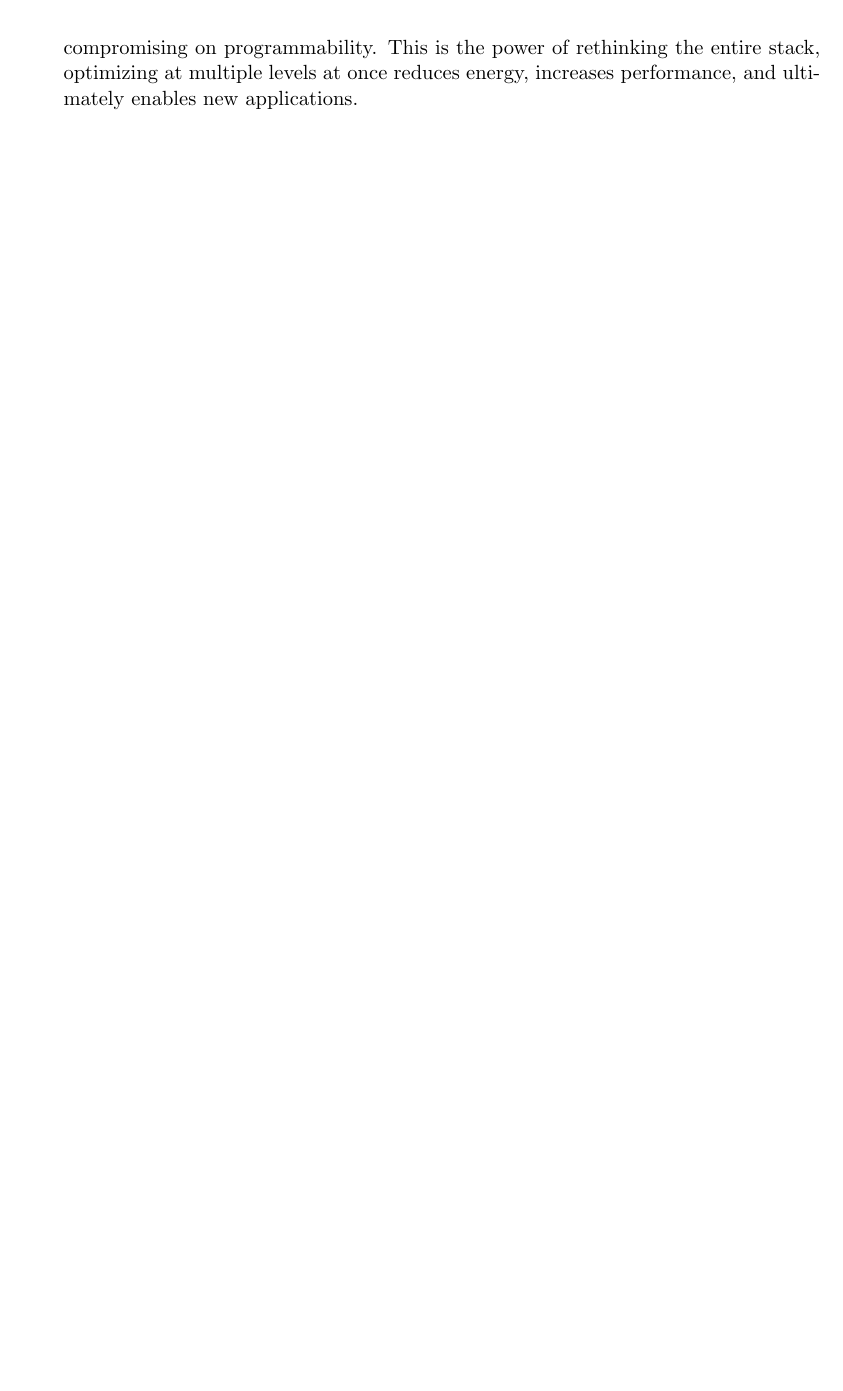
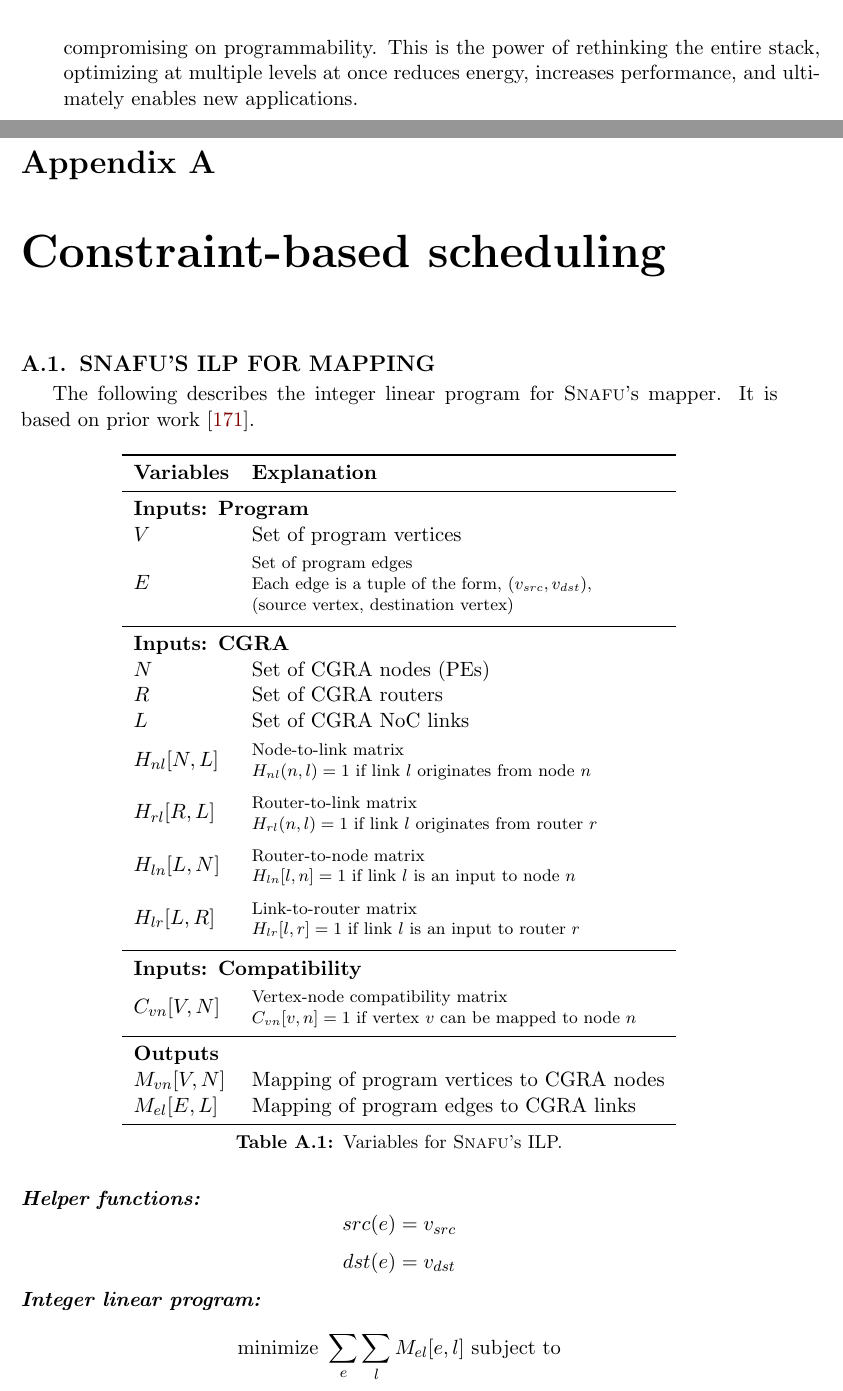
Before and after one commit to G-ram/thesis, a LaTeX thesis (paper.tex, which reads appendix/map.tex): part of page 126 of 144 before the commit and two parts of pages 126 and 127 of 148 after it, the two joined at a grey line, cut so that both start at the same text, the shorter picture padded with empty space. Compiled offline with pdfLaTeX.

Commit message:
first go at mapping in appendix

```diff
--- /dev/null
+++ b/appendix/map.tex
@@ -0,0 +1,64 @@
+\chapter{Constraint-based scheduling}
+
+\section{\snafu's ILP for mapping}
+The following describes the integer linear program for \snafu's mapper.
+%
+It is based on prior work~\cite{nowatzki2013general}.
+
+\begin{table}[htb]
+	\centering
+	\resizebox{0.75\linewidth}{!}{
+		\begin{tabular}{ll}
+			\toprule
+			\bf Variables  					& \bf Explanation \\
+			\midrule
+			\multicolumn{2}{l}{\bf Inputs: Program} \\
+			$V$ 							& Set of program vertices \\
+			$E$ 							& \thead[l]{Set of program edges \\
+			Each edge is a tuple of the form, $(v_{src},v_{dst})$, \\
+			(source vertex, destination vertex)} \\
+			\midrule
+			\multicolumn{2}{l}{\bf Inputs: CGRA} \\
+			$N$ 							& Set of CGRA nodes (PEs) \\
+			$R$ 							& Set of CGRA routers \\
+			$L$ 							& Set of CGRA NoC links \\
+			$H_{nl}[N,L]$ 					&
+				\thead[l]{Node-to-link matrix \\
+				$H_{nl}(n, l) = 1$ if link $l$ originates from node $n$} \\
+			$H_{rl}[R,L]$ 					&
+				\thead[l]{Router-to-link matrix \\
+				$H_{rl}(n, l) = 1$ if link $l$ originates from router $r$} \\
+			$H_{ln}[L,N]$ 					&
+				\thead[l]{Router-to-node matrix \\
+				$H_{ln}[l, n] = 1$ if link $l$ is an input to node $n$} \\
+			$H_{lr}[L,R]$ 					&
+				\thead[l]{Link-to-router matrix \\
+				$H_{lr}[l, r] = 1$ if link $l$ is an input to router $r$} \\
+			\midrule
+			\multicolumn{2}{l}{\bf Inputs: Compatibility} \\
+			$C_{vn}[V,N]$ 					& \thead[l]{Vertex-node compatibility matrix \\
+			$C_{vn}[v,n]=1$ if vertex $v$ can be mapped to node $n$} \\
+			\toprule
+			\multicolumn{2}{l}{\bf Outputs} \\
+			$M_{vn}[V,N]$ & Mapping of program vertices to CGRA nodes\\
+			$M_{el}[E,L]$ & Mapping of program edges to CGRA links\\
+			\bottomrule
+		\end{tabular}
+	}
+	\caption{Variables for \snafu's ILP.}
+	\label{tab:snafu:appendix:ilp:vars}
+\end{table}
+
+\paragraph{Helper functions}
+\begin{equation*}
+src(e) = v_{src}
+\end{equation*}
+\begin{equation*}
+dst(e) = v_{dst}
+\end{equation*}
+
+\paragraph{Integer linear program}
+
+\begin{equation*}
+\text{minimize }\sum_e \sum_l M_{el}[e,l] \text{ subject to}
+\end{equation*}
@@ -0,0 +104,3 @@
+			$V$ 							& Set of program vertices \\
+			$E$ 							& \thead[l]{Set of program edges \\
+			Each edge is a tuple of the form, $(v_{src},p_{src}, v_{dst}, p_{dst})$, \\
@@ -0,0 +110,16 @@
+			$N$ 							& Set of CGRA nodes (PEs) \\
+			$F$ 							& Set of control-flow nodes in NoC, $F \subset N$ \\
+			$R$ 							& Set of CGRA routers \\
+			$L$ 							& Set of CGRA NoC links \\
+			$H_{nl}[N,L]$ 					&
+				\thead[l]{Node-to-link matrix \\
+				$H_{nl}(n, l) = 1$ if link $l$ originates from node $n$} \\
+			$H_{rl}[R,L]$ 					&
+				\thead[l]{Router-to-link matrix \\
+				$H_{rl}(n, l) = 1$ if link $l$ originates from router $r$} \\
+			$H_{ln}[L,N]$ 					&
+				\thead[l]{Router-to-node matrix \\
+				$H_{ln}[l, n] = 1$ if link $l$ is an input to node $n$} \\
+			$H_{lr}[L,R]$ 					&
+				\thead[l]{Link-to-router matrix \\
+				$H_{lr}[l, r] = 1$ if link $l$ is an input to router $r$} \\
@@ -0,0 +129 @@
+			$C_{vn}[v,n]=1$ if vertex $v$ can be mapped to node $n$} \\
@@ -0,0 +134,2 @@
+			$M_{vn}[V,N]$ & Mapping of program vertices to CGRA nodes\\
+			$M_{el}[E,L]$ & Mapping of program edges to CGRA links\\
```
Also changed, not shown: paper.tex (+1 -4 lines), appendix/map.tex (108 more changed lines).
